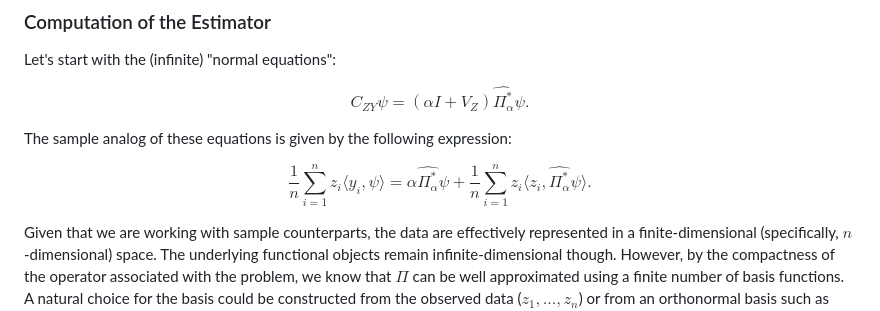
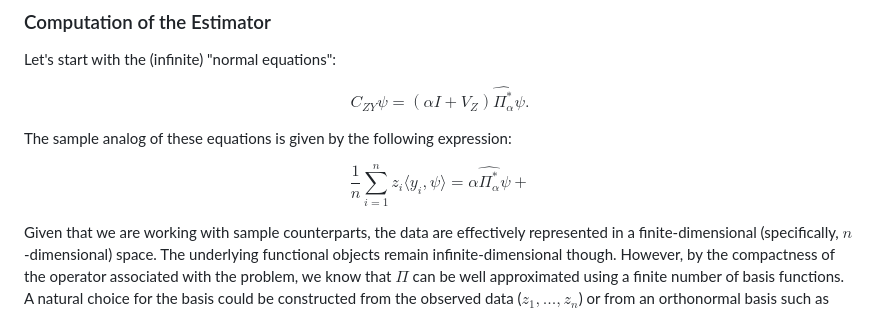
Before and after one commit to CPequeno/Time-Series, a Markdown page: Functional-Response.md, the part around the change. GitHub-like rendering.

```diff
--- a/Functional-Response.md
+++ b/Functional-Response.md
@@ -92,7 +92,7 @@ The sample analog of these equations is given by the following expression:
 
 $$
 \frac{1}{n} \sum_{i=1}^n z_i \langle y_i, \psi \rangle =
-\alpha \widehat{\Pi_{\alpha}^*} \psi + \frac{1}{n} \sum_{i=1}^n z_i \langle z_i, \widehat{\Pi_{\alpha}^*} \psi \rangle.
+\alpha \widehat{\Pi_{\alpha}^*} \psi +
 $$
 
 Given that we are working with sample counterparts, the data are effectively represented in a finite-dimensional (specifically, $n$-dimensional) space. The underlying functional objects remain infinite-dimensional though. However, by the compactness of the operator associated with the problem, we know that $\Pi$ can be well approximated using a finite number of basis functions. A natural choice for the basis could be constructed from the observed data ($z_1, ..., z_n$) or from an orthonormal basis such as eigenfunctions. Also, by the Riesz representation theorem, for a continuous linear functional $L$, there exists a unique representer $\widehat{\Pi}_{\alpha}^* \in \mathcal{F}$ such that
```
